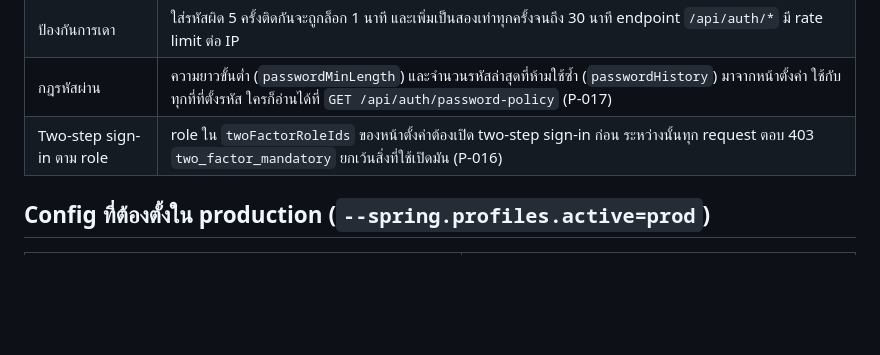
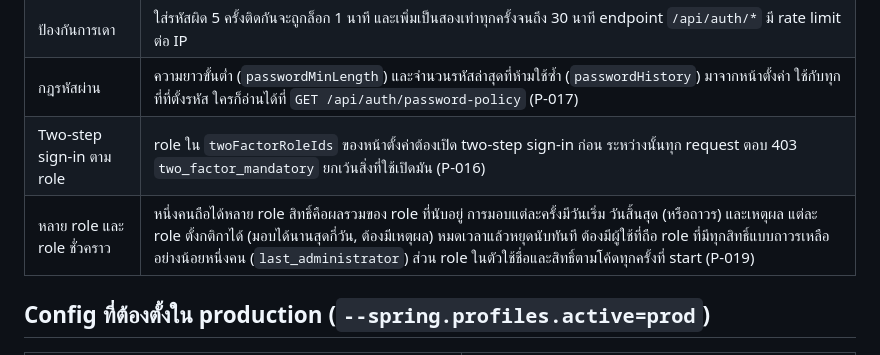
Before and after one commit to mpiumakkho/admin-api-starter, a Markdown page: README.md, the part around the change. Rendered like a GitHub page; blank space fills up the shorter version.

Commit message:
docs: role assignments in the README, the backend tree and the API coverage

```diff
--- a/README.md
+++ b/README.md
@@ -43,6 +43,7 @@ provideUserManagement({ api: HttpAdminApi, apiUrl: '/api', liveUpdates: true }),
 | ป้องกันการเดา | ใส่รหัสผิด 5 ครั้งติดกันจะถูกล็อก 1 นาที และเพิ่มเป็นสองเท่าทุกครั้งจนถึง 30 นาที endpoint `/api/auth/*` มี rate limit ต่อ IP |
 | กฎรหัสผ่าน | ความยาวขั้นต่ำ (`passwordMinLength`) และจำนวนรหัสล่าสุดที่ห้ามใช้ซ้ำ (`passwordHistory`) มาจากหน้าตั้งค่า ใช้กับทุกที่ที่ตั้งรหัส ใครก็อ่านได้ที่ `GET /api/auth/password-policy` (P-017) |
 | Two-step sign-in ตาม role | role ใน `twoFactorRoleIds` ของหน้าตั้งค่าต้องเปิด two-step sign-in ก่อน ระหว่างนั้นทุก request ตอบ 403 `two_factor_mandatory` ยกเว้นสิ่งที่ใช้เปิดมัน (P-016) |
+| หลาย role และ role ชั่วคราว | หนึ่งคนถือได้หลาย role สิทธิ์คือผลรวมของ role ที่นับอยู่ การมอบแต่ละครั้งมีวันเริ่ม วันสิ้นสุด (หรือถาวร) และเหตุผล แต่ละ role ตั้งกติกาได้ (มอบได้นานสุดกี่วัน, ต้องมีเหตุผล) หมดเวลาแล้วหยุดนับทันที ต้องมีผู้ใช้ที่ถือ role ที่มีทุกสิทธิ์แบบถาวรเหลืออย่างน้อยหนึ่งคน (`last_administrator`) ส่วน role ในตัวใช้ชื่อและสิทธิ์ตามโค้ดทุกครั้งที่ start (P-019) |
 
 ## Config ที่ต้องตั้งใน production (`--spring.profiles.active=prod`)
 
```
Also changed, not shown: docs/API-COVERAGE.md (+21 -13 lines), trees/BACKEND.md (+2 -2 lines).
